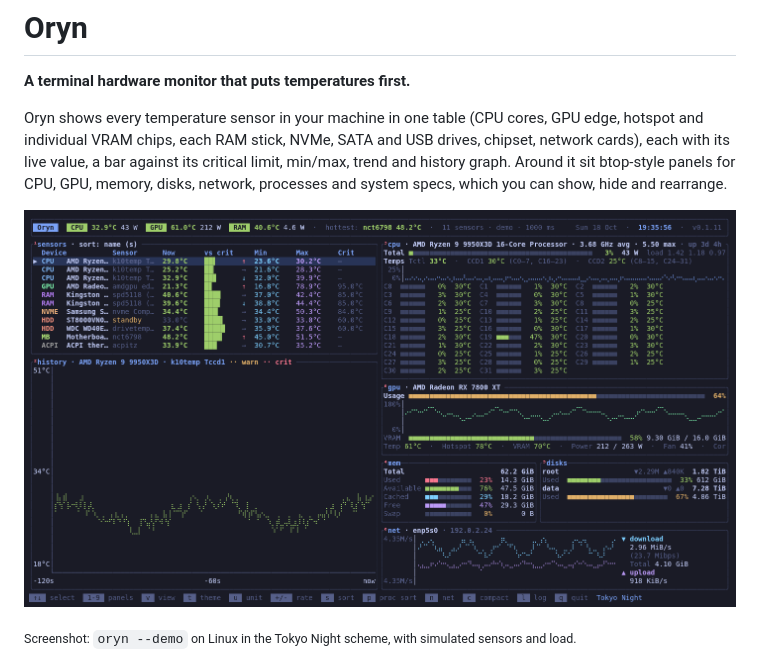
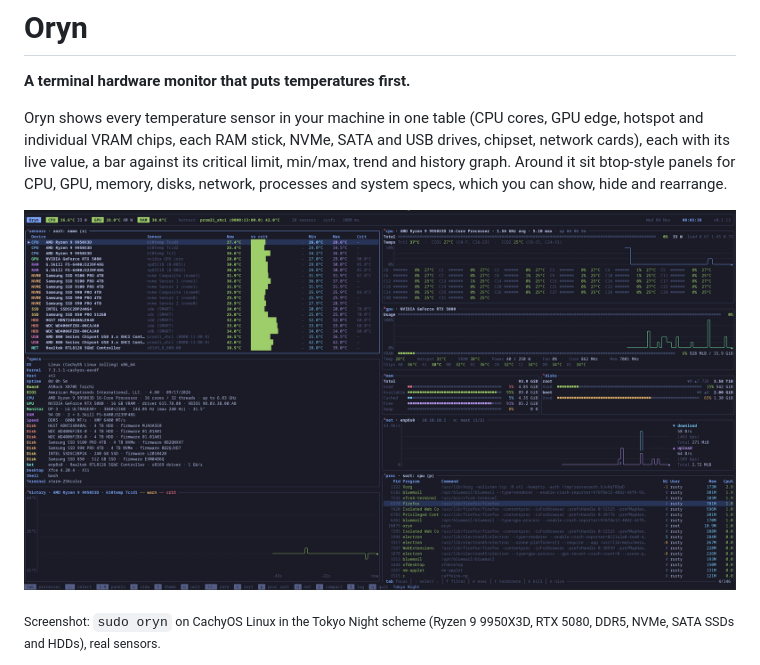
Before and after one commit to rusty725/oryn, a Markdown page: README.md, the part around one of its changes. Drawn GitHub-style; pictures changed too: docs/screenshot.png.

Commit message:
Replace Linux README screenshot with a real capture
Co-Authored-By: Claude Opus 5.5 <noreply@anthropic.com>

```diff
--- a/README.md
+++ b/README.md
@@ -13,5 +13,5 @@ you can show, hide and rearrange.
 
-<sub>Screenshot: `oryn --demo` on Linux in the Tokyo Night scheme, with simulated sensors and load.</sub>
+<sub>Screenshot: `sudo oryn` on CachyOS Linux in the Tokyo Night scheme (Ryzen 9 9950X3D, RTX 5080, DDR5, NVMe, SATA SSDs and HDDs), real sensors.</sub>
 
 ![Oryn on FreeBSD 15.1 in the Everblush color scheme, with a Ryzen 9 9950X3D and an RTX 5080](docs/screenshot-freebsd.png)
 
```
Also changed, not shown: other parts of README.md (+1 -1 lines).
